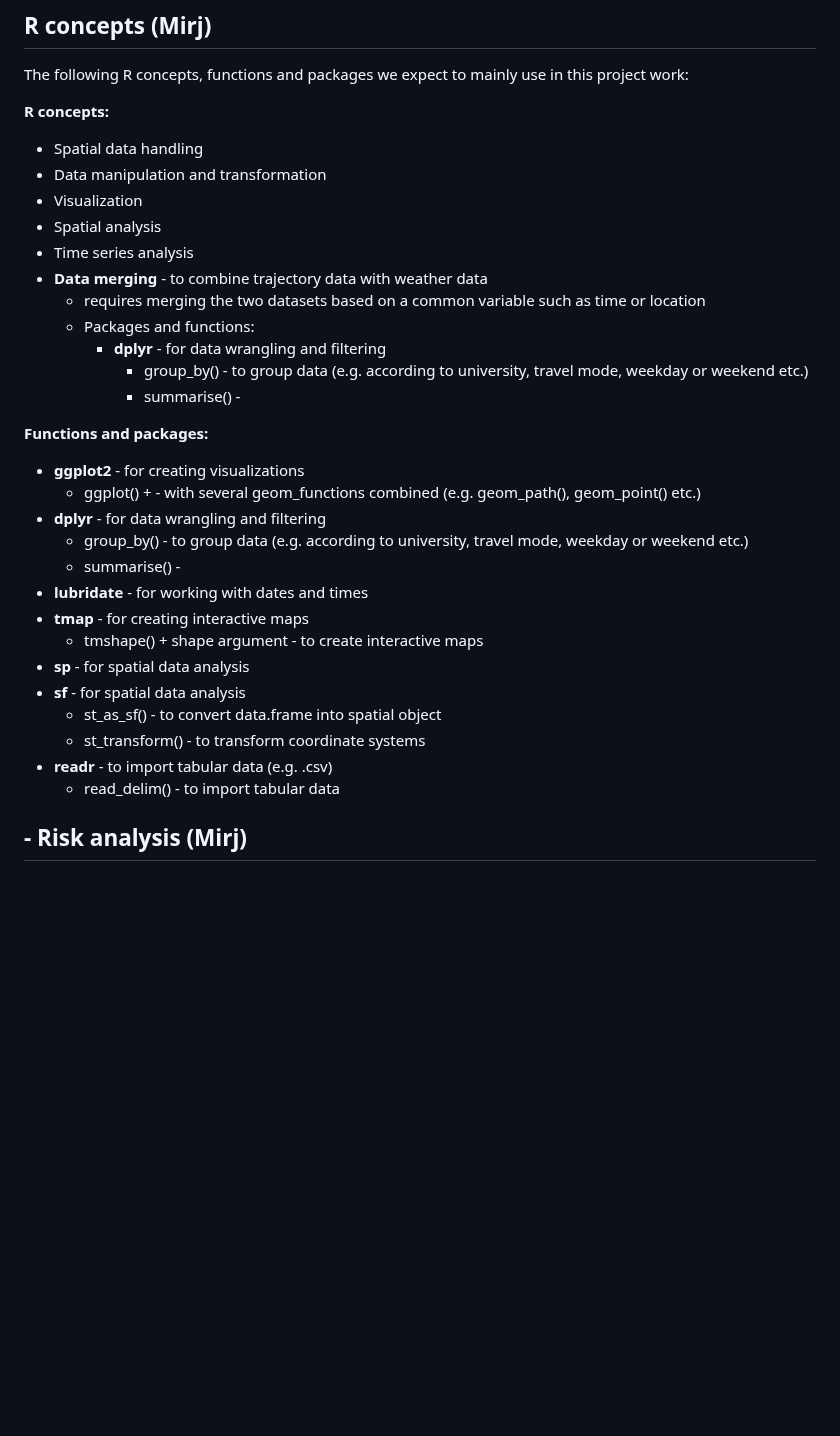
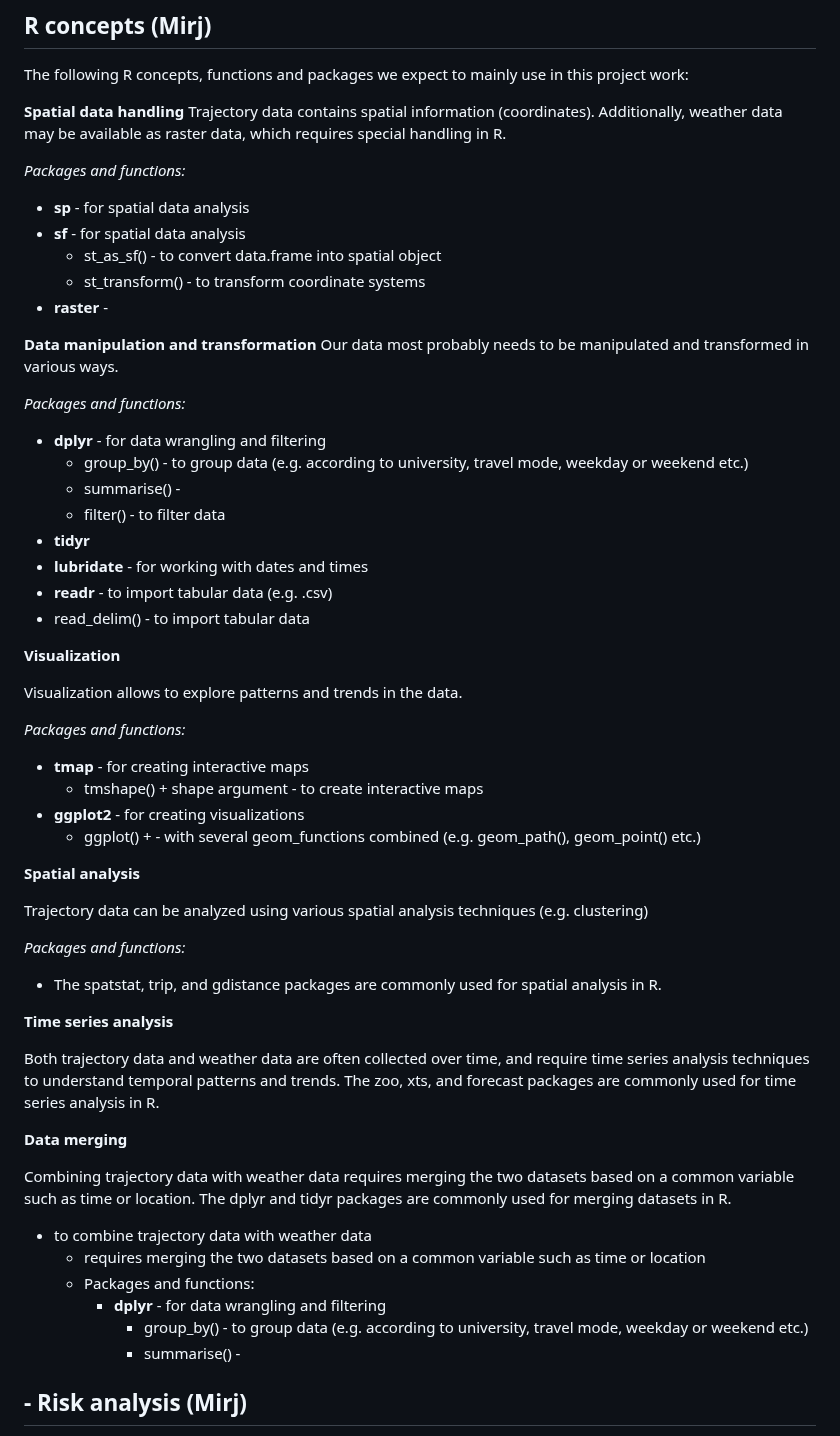
Before and after one commit to mirjamscheib/Semester_Project, a Markdown page: Readme.md, the part around the change. GitHub-like rendering; blank space fills up the shorter version.

```diff
--- a/Readme.md
+++ b/Readme.md
@@ -59,34 +59,63 @@ Data from weather stations still have to be obtained, as it remains challenging
 ## R concepts (Mirj)
 The following R concepts, functions and packages we expect to mainly use in this project work:
 
-**R concepts:**
-- Spatial data handling
-- Data manipulation and transformation
-- Visualization
-- Spatial analysis
-- Time series analysis
-- **Data merging** - to combine trajectory data with weather data
+**Spatial data handling**
+Trajectory data contains spatial information (coordinates). Additionally, weather data may be available as raster data, which requires special handling in R.
+
+*Packages and functions:*
+- **sp** - for spatial data analysis
+- **sf** - for spatial data analysis
+  -   st_as_sf() - to convert data.frame into spatial object
+  -   st_transform() - to transform coordinate systems
+- **raster** -
+
+**Data manipulation and transformation**
+Our data most probably needs to be manipulated and transformed in various ways.
+
+*Packages and functions:*
+- **dplyr** - for data wrangling and filtering
+  -   group_by() - to group data (e.g. according to university, travel mode, weekday or weekend etc.)
+  -   summarise() -
+  -   filter() - to filter data
+-  **tidyr**
+-  **lubridate** - for working with dates and times
+-  **readr** - to import tabular data (e.g. .csv)
+  -   read_delim() - to import tabular data
+
+**Visualization**
+
+Visualization allows to explore patterns and trends in the data.
+
+*Packages and functions:*
+
+- **tmap** - for creating interactive maps
+  -   tmshape() + shape argument - to create interactive maps
+- **ggplot2** - for creating visualizations
+  - ggplot() + - with several geom_functions combined (e.g. geom_path(), geom_point() etc.)
+
+
+**Spatial analysis**
+
+Trajectory data can be analyzed using various spatial analysis techniques (e.g. clustering)
+
+*Packages and functions:*
+
+- The spatstat, trip, and gdistance packages are commonly used for spatial analysis in R.
+
+**Time series analysis**
+
+Both trajectory data and weather data are often collected over time, and require time series analysis techniques to understand temporal patterns and trends. The zoo, xts, and forecast packages are commonly used for time series analysis in R.
+
+**Data merging**
+
+Combining trajectory data with weather data requires merging the two datasets based on a common variable such as time or location. The dplyr and tidyr packages are commonly used for merging datasets in R.
+
+- to combine trajectory data with weather data
   - requires merging the two datasets based on a common variable such as time or location
   - Packages and functions:
     - **dplyr** - for data wrangling and filtering
       -   group_by() - to group data (e.g. according to university, travel mode, weekday or weekend etc.)
       -   summarise() -
-
-**Functions and packages:**
-- **ggplot2** - for creating visualizations
-  - ggplot() + - with several geom_functions combined (e.g. geom_path(), geom_point() etc.)
-- **dplyr** - for data wrangling and filtering
-  -   group_by() - to group data (e.g. according to university, travel mode, weekday or weekend etc.)
-  -   summarise() -
-- **lubridate** - for working with dates and times
-- **tmap** - for creating interactive maps
-  -   tmshape() + shape argument - to create interactive maps
-- **sp** - for spatial data analysis
-- **sf** - for spatial data analysis
-  -   st_as_sf() - to convert data.frame into spatial object
-  -   st_transform() - to transform coordinate systems
-- **readr** - to import tabular data (e.g. .csv)
-  -   read_delim() - to import tabular data
 
 
 <!-- Which R concepts, functions, packages will you mainly use. What additional spatial analysis methods will you be using? -->
```
